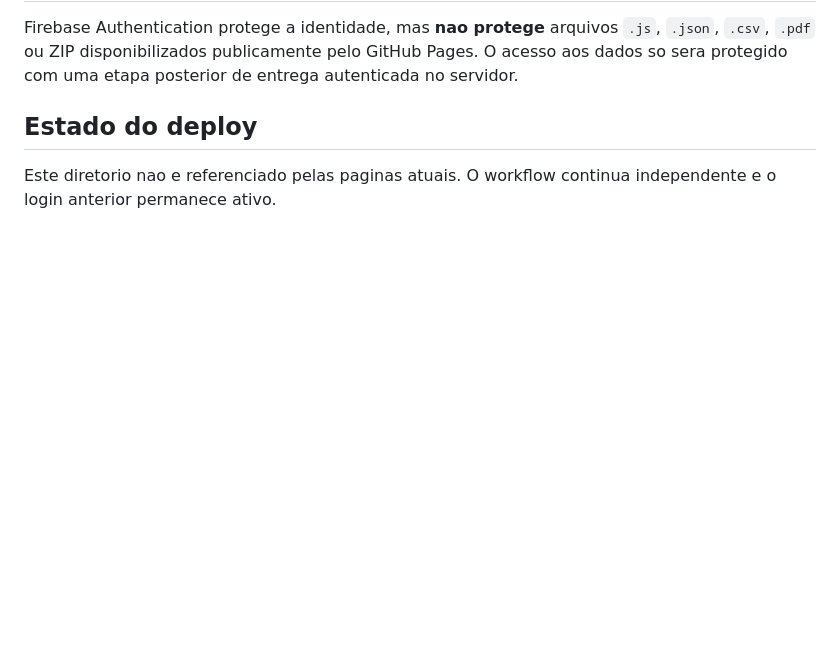
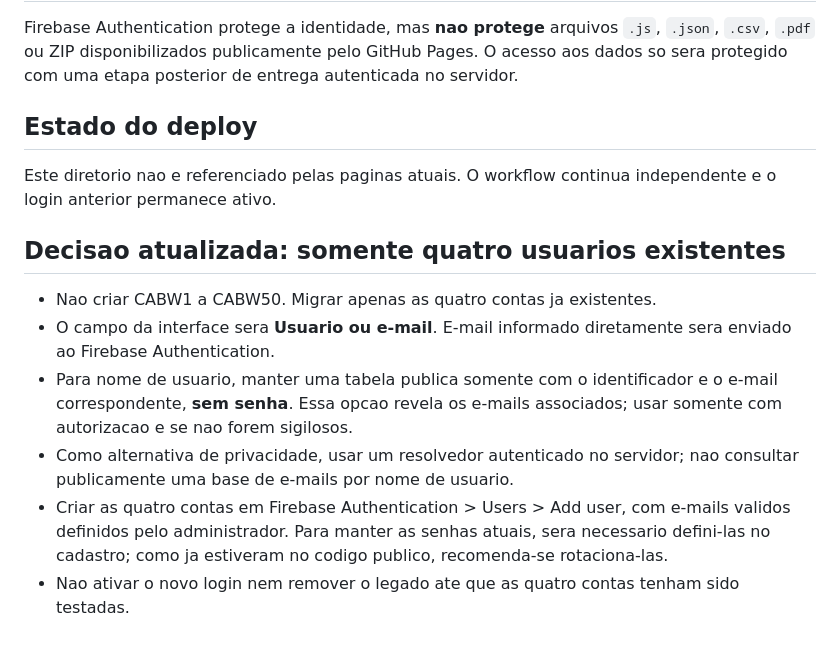
Before and after one commit to cabwbi/teste, a Markdown page: firebase/GUIA_IMPLANTACAO_TESTE.md, the part around the change. Drawn GitHub-style; blank space fills up the shorter version.

Commit message:
Atualiza plano Firebase: quatro contas e login por usuario ou email

```diff
--- a/firebase/GUIA_IMPLANTACAO_TESTE.md
+++ b/firebase/GUIA_IMPLANTACAO_TESTE.md
@@ -35,3 +35,12 @@ Firebase Authentication protege a identidade, mas **nao protege** arquivos `.js`
 ## Estado do deploy
 
 Este diretorio nao e referenciado pelas paginas atuais. O workflow continua independente e o login anterior permanece ativo.
+
+## Decisao atualizada: somente quatro usuarios existentes
+
+- Nao criar CABW1 a CABW50. Migrar apenas as quatro contas ja existentes.
+- O campo da interface sera **Usuario ou e-mail**. E-mail informado diretamente sera enviado ao Firebase Authentication.
+- Para nome de usuario, manter uma tabela publica somente com o identificador e o e-mail correspondente, **sem senha**. Essa opcao revela os e-mails associados; usar somente com autorizacao e se nao forem sigilosos.
+- Como alternativa de privacidade, usar um resolvedor autenticado no servidor; nao consultar publicamente uma base de e-mails por nome de usuario.
+- Criar as quatro contas em Firebase Authentication > Users > Add user, com e-mails validos definidos pelo administrador. Para manter as senhas atuais, sera necessario defini-las no cadastro; como ja estiveram no codigo publico, recomenda-se rotaciona-las.
+- Nao ativar o novo login nem remover o legado ate que as quatro contas tenham sido testadas.
```
